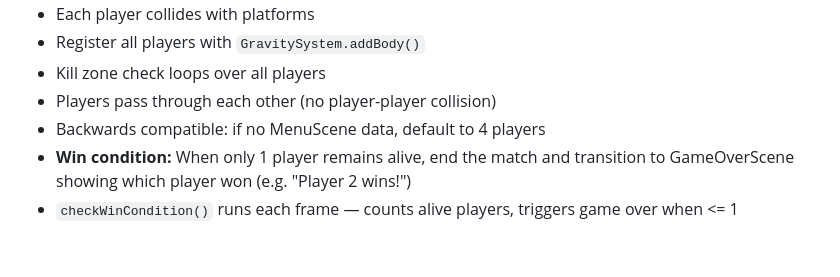
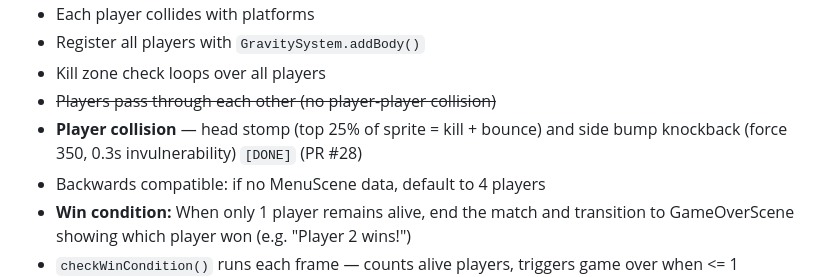
Before and after one commit to reaktor/botfathers, a Markdown page: PLAN.md, the part around the change. GitHub-like rendering; blank space fills up the shorter version.

Commit message:
docs: add player collision to PLAN.md as done
Co-Authored-By: Claude Sonnet 4.6 <noreply@anthropic.com>

```diff
--- a/PLAN.md
+++ b/PLAN.md
@@ -492,7 +492,8 @@ All coders work in parallel. Managers review after coders commit.
 - Each player collides with platforms
 - Register all players with `GravitySystem.addBody()`
 - Kill zone check loops over all players
-- Players pass through each other (no player-player collision)
+- ~~Players pass through each other (no player-player collision)~~
+- **Player collision** — head stomp (top 25% of sprite = kill + bounce) and side bump knockback (force 350, 0.3s invulnerability) `[DONE]` (PR #28)
 - Backwards compatible: if no MenuScene data, default to 4 players
 - **Win condition:** When only 1 player remains alive, end the match and transition to GameOverScene showing which player won (e.g. "Player 2 wins!")
 - `checkWinCondition()` runs each frame — counts alive players, triggers game over when <= 1
```
